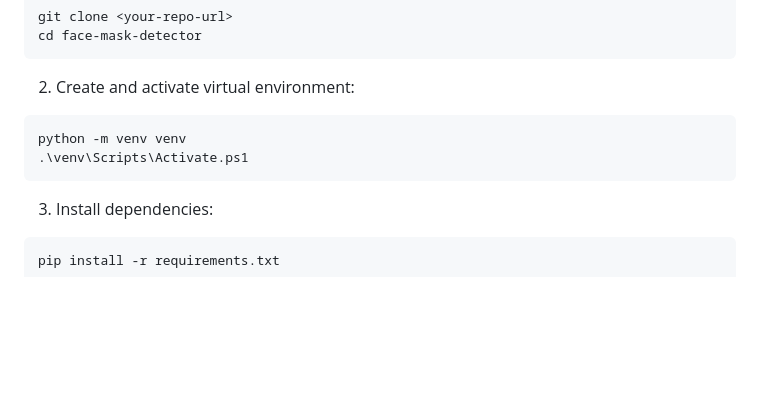
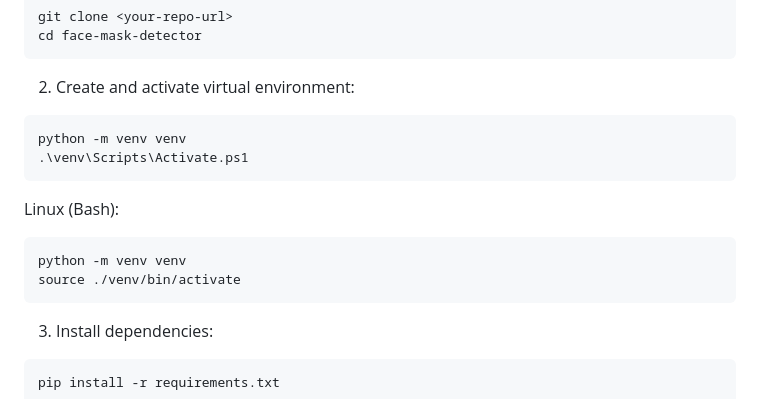
Before and after one commit to enenraaa/face-mask-detector, a Markdown page: README.md, the part around the change. Rendered like a GitHub page; blank space fills up the shorter version.

Commit message:
added venv activation instructions in readme for linux users using bash

````diff
--- a/README.md
+++ b/README.md
@@ -59,6 +59,12 @@ cd face-mask-detector
 ```powershell
 python -m venv venv
 .\venv\Scripts\Activate.ps1
+```
+
+Linux (Bash):
+```bash
+python -m venv venv
+source ./venv/bin/activate
 ```
 
 3. Install dependencies:
````
